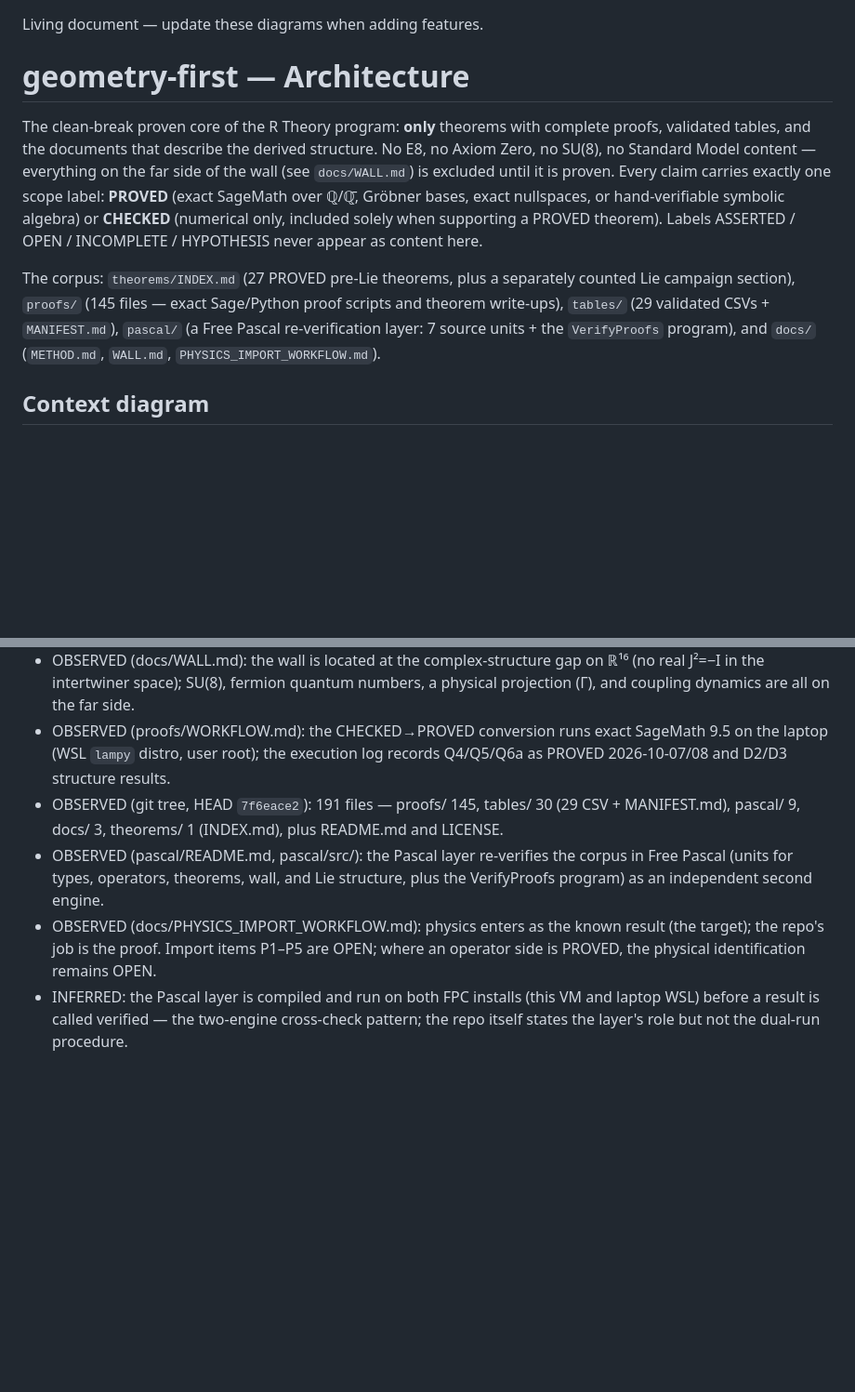
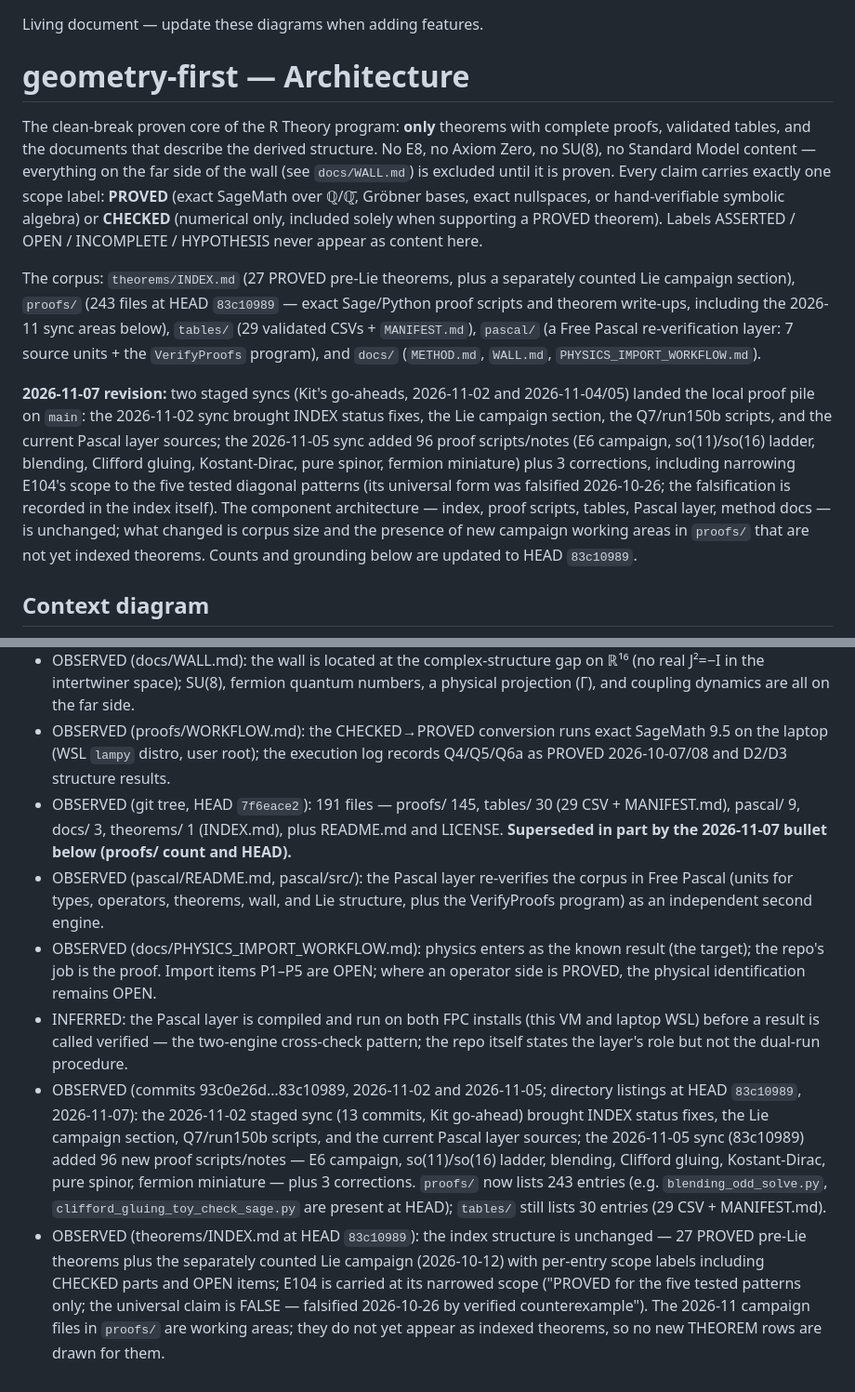
Before and after one commit to kitcosby/geometry-first, a Markdown page: docs/architecture.md, 2 parts joined by grey strips. Shown at 93% size. Drawn GitHub-style; blank space fills up the shorter version.

Commit message:
docs: architecture update 2026-11-07 — corpus syncs (proofs/ 243 files, E6 campaign and new working areas), E104 narrowed scope

```diff
--- a/docs/architecture.md
+++ b/docs/architecture.md
@@ -1,9 +1,12 @@
 Living document — update these diagrams when adding features.
+
 # geometry-first — Architecture
 
 The clean-break proven core of the R Theory program: **only** theorems with complete proofs, validated tables, and the documents that describe the derived structure. No E8, no Axiom Zero, no SU(8), no Standard Model content — everything on the far side of the wall (see `docs/WALL.md`) is excluded until it is proven. Every claim carries exactly one scope label: **PROVED** (exact SageMath over ℚ/ℚ̄, Gröbner bases, exact nullspaces, or hand-verifiable symbolic algebra) or **CHECKED** (numerical only, included solely when supporting a PROVED theorem). Labels ASSERTED / OPEN / INCOMPLETE / HYPOTHESIS never appear as content here.
 
-The corpus: `theorems/INDEX.md` (27 PROVED pre-Lie theorems, plus a separately counted Lie campaign section), `proofs/` (145 files — exact Sage/Python proof scripts and theorem write-ups), `tables/` (29 validated CSVs + `MANIFEST.md`), `pascal/` (a Free Pascal re-verification layer: 7 source units + the `VerifyProofs` program), and `docs/` (`METHOD.md`, `WALL.md`, `PHYSICS_IMPORT_WORKFLOW.md`).
+The corpus: `theorems/INDEX.md` (27 PROVED pre-Lie theorems, plus a separately counted Lie campaign section), `proofs/` (243 files at HEAD `83c10989` — exact Sage/Python proof scripts and theorem write-ups, including the 2026-11 sync areas below), `tables/` (29 validated CSVs + `MANIFEST.md`), `pascal/` (a Free Pascal re-verification layer: 7 source units + the `VerifyProofs` program), and `docs/` (`METHOD.md`, `WALL.md`, `PHYSICS_IMPORT_WORKFLOW.md`).
+
+**2026-11-07 revision:** two staged syncs (Kit's go-aheads, 2026-11-02 and 2026-11-04/05) landed the local proof pile on `main`: the 2026-11-02 sync brought INDEX status fixes, the Lie campaign section, the Q7/run150b scripts, and the current Pascal layer sources; the 2026-11-05 sync added 96 proof scripts/notes (E6 campaign, so(11)/so(16) ladder, blending, Clifford gluing, Kostant-Dirac, pure spinor, fermion miniature) plus 3 corrections, including narrowing E104's scope to the five tested diagonal patterns (its universal form was falsified 2026-10-26; the falsification is recorded in the index itself). The component architecture — index, proof scripts, tables, Pascal layer, method docs — is unchanged; what changed is corpus size and the presence of new campaign working areas in `proofs/` that are not yet indexed theorems. Counts and grounding below are updated to HEAD `83c10989`.
 
 ## Context diagram
 
@@ -113,7 +116,9 @@ erDiagram
 - OBSERVED (docs/METHOD.md): scope labels are PROVED and CHECKED only; proof standards are exact-over-numeric, no hidden axioms, failures disclosed, every PROVED theorem reproducible from a script in `proofs/`.
 - OBSERVED (docs/WALL.md): the wall is located at the complex-structure gap on ℝ¹⁶ (no real J²=−I in the intertwiner space); SU(8), fermion quantum numbers, a physical projection (Γ), and coupling dynamics are all on the far side.
 - OBSERVED (proofs/WORKFLOW.md): the CHECKED→PROVED conversion runs exact SageMath 9.5 on the laptop (WSL `lampy` distro, user root); the execution log records Q4/Q5/Q6a as PROVED 2026-10-07/08 and D2/D3 structure results.
-- OBSERVED (git tree, HEAD `7f6eace2`): 191 files — proofs/ 145, tables/ 30 (29 CSV + MANIFEST.md), pascal/ 9, docs/ 3, theorems/ 1 (INDEX.md), plus README.md and LICENSE.
+- OBSERVED (git tree, HEAD `7f6eace2`): 191 files — proofs/ 145, tables/ 30 (29 CSV + MANIFEST.md), pascal/ 9, docs/ 3, theorems/ 1 (INDEX.md), plus README.md and LICENSE. **Superseded in part by the 2026-11-07 bullet below (proofs/ count and HEAD).**
 - OBSERVED (pascal/README.md, pascal/src/): the Pascal layer re-verifies the corpus in Free Pascal (units for types, operators, theorems, wall, and Lie structure, plus the VerifyProofs program) as an independent second engine.
 - OBSERVED (docs/PHYSICS_IMPORT_WORKFLOW.md): physics enters as the known result (the target); the repo's job is the proof. Import items P1–P5 are OPEN; where an operator side is PROVED, the physical identification remains OPEN.
 - INFERRED: the Pascal layer is compiled and run on both FPC installs (this VM and laptop WSL) before a result is called verified — the two-engine cross-check pattern; the repo itself states the layer's role but not the dual-run procedure.
+- OBSERVED (commits 93c0e26d…83c10989, 2026-11-02 and 2026-11-05; directory listings at HEAD `83c10989`, 2026-11-07): the 2026-11-02 staged sync (13 commits, Kit go-ahead) brought INDEX status fixes, the Lie campaign section, Q7/run150b scripts, and the current Pascal layer sources; the 2026-11-05 sync (83c10989) added 96 new proof scripts/notes — E6 campaign, so(11)/so(16) ladder, blending, Clifford gluing, Kostant-Dirac, pure spinor, fermion miniature — plus 3 corrections. `proofs/` now lists 243 entries (e.g. `blending_odd_solve.py`, `clifford_gluing_toy_check_sage.py` are present at HEAD); `tables/` still lists 30 entries (29 CSV + MANIFEST.md).
+- OBSERVED (theorems/INDEX.md at HEAD `83c10989`): the index structure is unchanged — 27 PROVED pre-Lie theorems plus the separately counted Lie campaign (2026-10-12) with per-entry scope labels including CHECKED parts and OPEN items; E104 is carried at its narrowed scope ("PROVED for the five tested patterns only; the universal claim is FALSE — falsified 2026-10-26 by verified counterexample"). The 2026-11 campaign files in `proofs/` are working areas; they do not yet appear as indexed theorems, so no new THEOREM rows are drawn for them.
```
